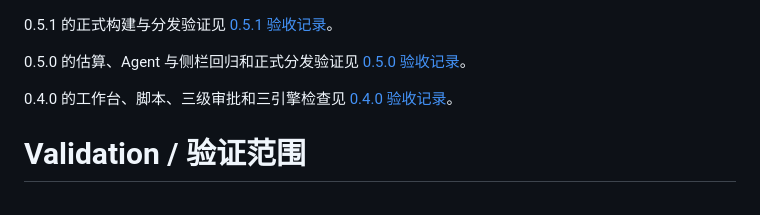
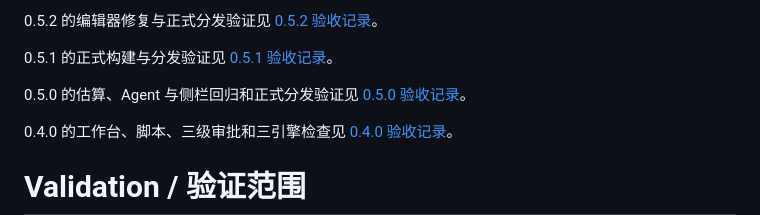
Before and after one commit to Kamisato-Yuna/TableViewer, a Markdown page: docs/testing.md, the part around the change. GitHub-like rendering.

```diff
--- a/docs/testing.md
+++ b/docs/testing.md
@@ -1,3 +1,5 @@
+0.5.2 的编辑器修复与正式分发验证见 [0.5.2 验收记录](release-0.5.2.md)。
+
 0.5.1 的正式构建与分发验证见 [0.5.1 验收记录](release-0.5.1.md)。
 
 0.5.0 的估算、Agent 与侧栏回归和正式分发验证见 [0.5.0 验收记录](release-0.5.0.md)。
```
Also changed, not shown: docs/release-0.5.2.md (added, +32 -0 lines).
